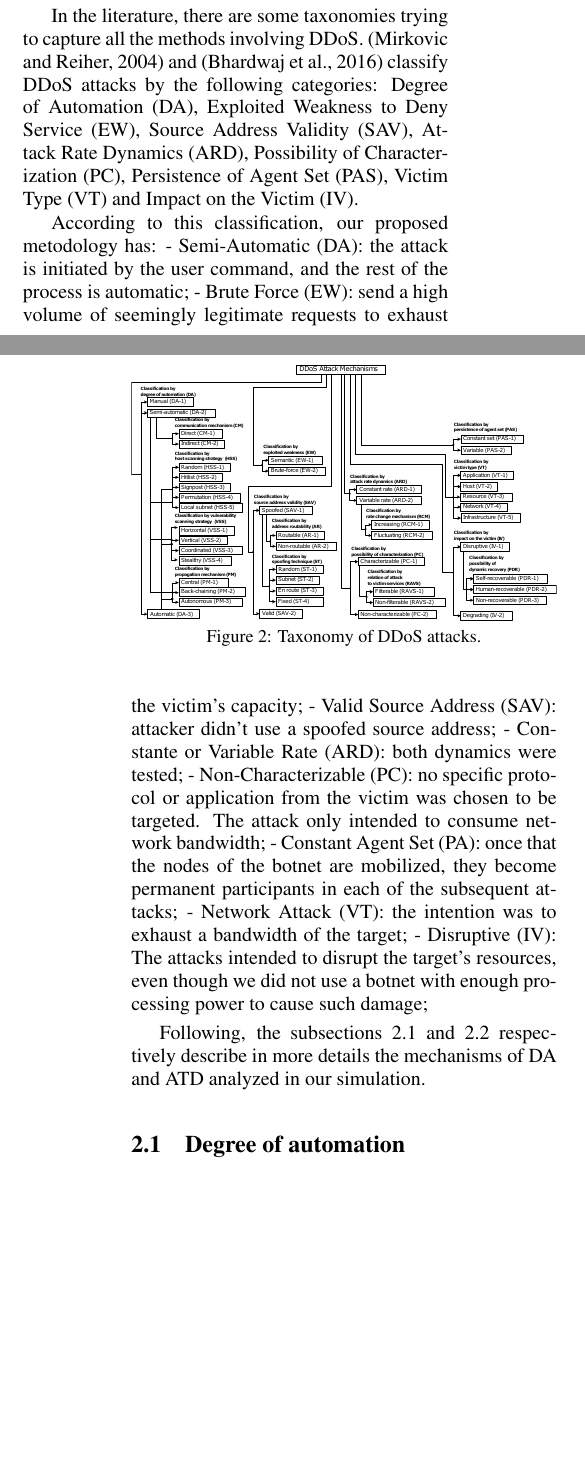
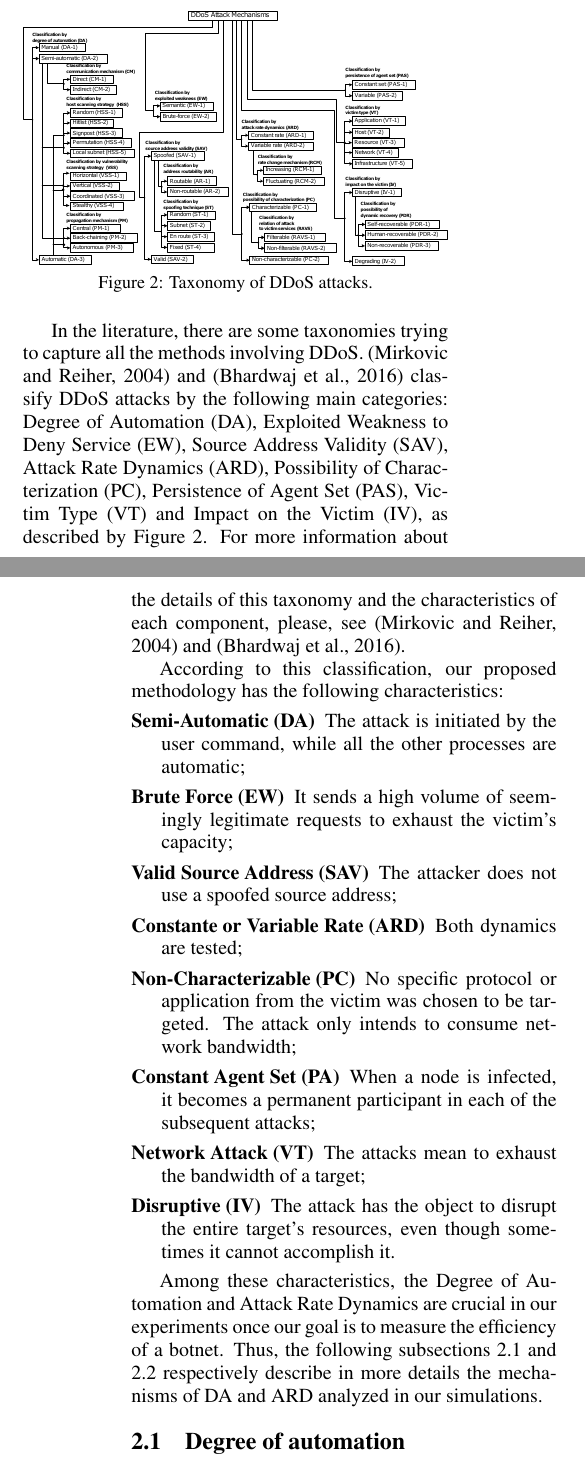
Before and after one commit to curtis-ita/DDoS, a LaTeX document (DDOS.tex): two parts of the columns of pages 2 and 3 of 6, joined at a grey line, cut so that both start at the same text, the shorter picture padded with empty space. Compiled offline with pdfLaTeX.

Commit message:
Correção até sec 2.0

```diff
--- a/DDOS.tex
+++ b/DDOS.tex
@@ -144,25 +138,28 @@ After many devices infected, the hacker initiates a DDoS through the C\&C, which
 
 DDoS is also much more powerful than a simple DoS because it multiplies the capacity of sending fake request to the target, the massive amount of available resources enables requests with signatures very close to genuine requests, and it can be implemented with no central point of C\&C, making the interruption of an attack much more difficult.
 
-In the literature, there are some taxonomies trying to capture all the methods involving DDoS. \cite{Mirkovic:2004} and \cite{Bhardwaj:2016} classify DDoS attacks by the following categories: Degree of Automation (DA), Exploited Weakness to Deny Service (EW), Source Address Validity (SAV), Attack Rate Dynamics (ARD), Possibility of Characterization (PC), Persistence of Agent Set (PAS), Victim Type (VT) and Impact on the Victim (IV).
-
-According to this classification, our proposed metodology has:
-- Semi-Automatic (DA): the attack is initiated by the user command, and the rest of the process is automatic;
-- Brute Force (EW): send a high volume of seemingly legitimate requests to exhaust the victim's capacity;
-- Valid Source Address (SAV): attacker didn't use a spoofed source address;
-- Constante or Variable Rate (ARD): both dynamics were tested;
-- Non-Characterizable (PC): no specific protocol or application from the victim was chosen to be targeted. The attack only intended to consume network bandwidth;
-- Constant Agent Set (PA): once that the nodes of the botnet are mobilized, they become permanent participants in each of the subsequent attacks;
-- Network Attack (VT): the intention was to exhaust a bandwidth of the target;
-- Disruptive (IV): The attacks intended to disrupt the target's resources, even though we did not use a botnet with enough processing power to cause such damage;
-
-\begin{figure}
+\begin{figure}[htb]
 	\includegraphics[width=\linewidth]{img/taxonomy}
 	\caption{Taxonomy of DDoS attacks.}
-  \label{fig:boat1}
+	\label{fig:taxonomy}
 \end{figure}
 
-Following, the subsections \ref{sec:da} and \ref{sec:ard} respectively describe in more details the mechanisms of DA and ATD analyzed in our simulation.
+In the literature, there are some taxonomies trying to capture all the methods involving DDoS. \cite{Mirkovic:2004} and \cite{Bhardwaj:2016} classify DDoS attacks by the following main categories: Degree of Automation (DA), Exploited Weakness to Deny Service (EW), Source Address Validity (SAV), Attack Rate Dynamics (ARD), Possibility of Characterization (PC), Persistence of Agent Set (PAS), Victim Type (VT) and Impact on the Victim (IV), as described by Figure \ref{fig:taxonomy}. For more information about the details of this taxonomy and the characteristics of each component, please, see \cite{Mirkovic:2004} and \cite{Bhardwaj:2016}.
+
+According to this classification, our proposed methodology has the following characteristics:
+\begin{description}
+	\item[Semi-Automatic (DA)] The attack is initiated by the user command, while all the other processes are automatic;
+	\item[Brute Force (EW)] It sends a high volume of seemingly legitimate requests to exhaust the victim's capacity;
+	\item[Valid Source Address (SAV)] The attacker does not use a spoofed source address;
+	\item[Constante or Variable Rate (ARD)] Both dynamics are tested;
+	\item[Non-Characterizable (PC)] No specific protocol or application from the victim was chosen to be targeted. The attack only intends to consume network bandwidth;
+	\item[Constant Agent Set (PA)] When a node is infected, it becomes a permanent participant in each of the subsequent attacks;
+	\item[Network Attack (VT)] The attacks mean to exhaust the bandwidth of a target;
+	\item[Disruptive (IV)] The attack has the object to disrupt the entire target's resources, even though sometimes it cannot accomplish it.
+\end{description}
+
+
+Among these characteristics, the Degree of Automation and Attack Rate Dynamics are crucial in our experiments once our goal is to measure the efficiency of a botnet. Thus, the following subsections \ref{sec:da} and \ref{sec:ard} respectively describe in more details the mechanisms of DA and ARD analyzed in our simulations.
 
 \subsection{Degree of automation} \label{sec:da}
 
```
Also changed, not shown: DDOS.tex (38 more changed lines). Lines whose indentation alone changed are shown as unchanged.
